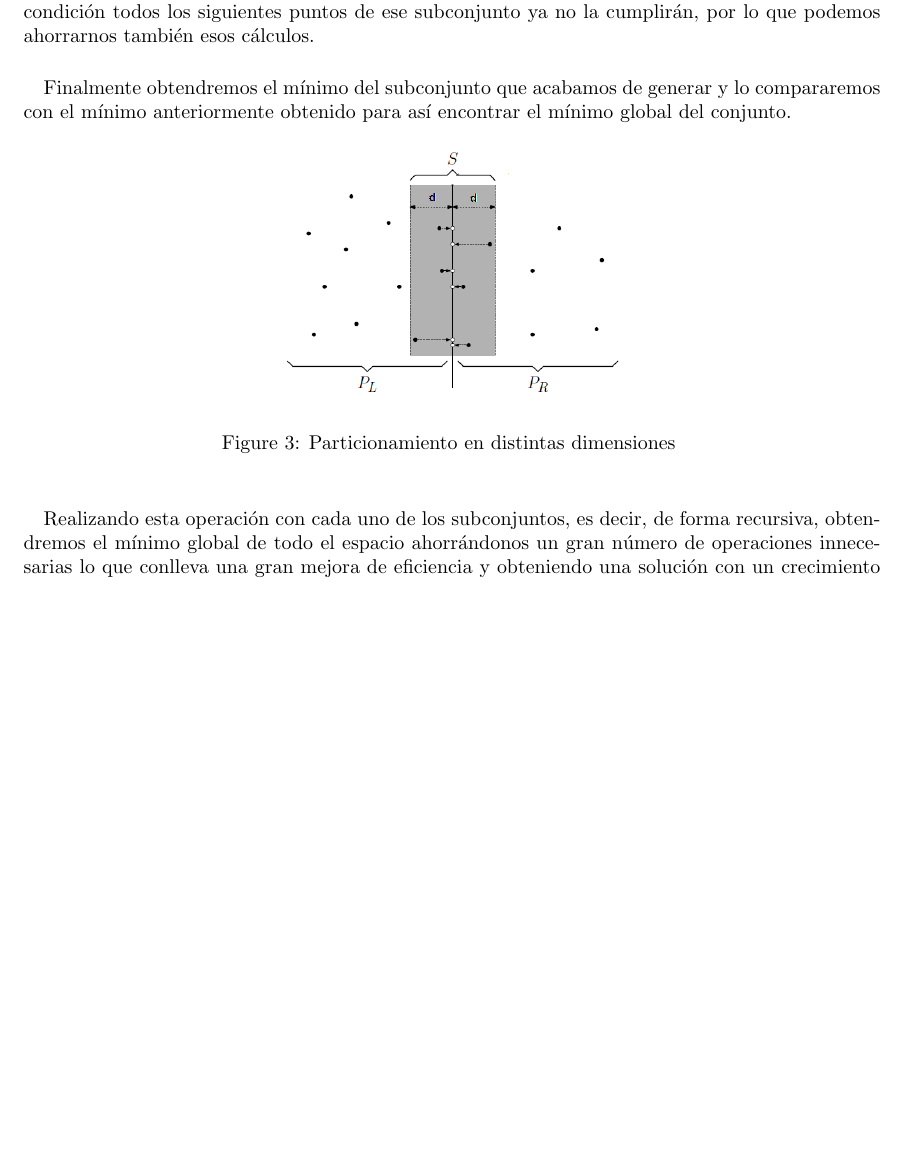
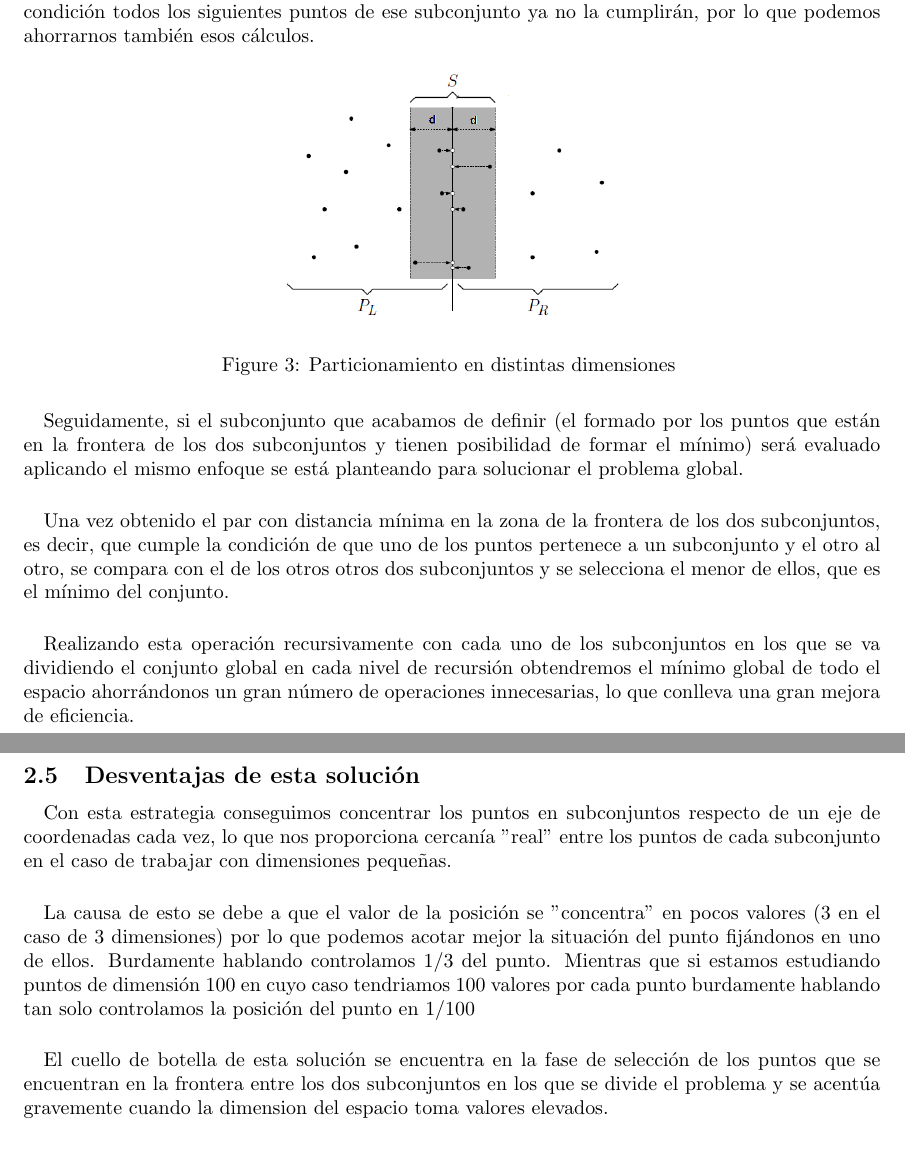
Before and after one commit to garciparedes/closest-pair-of-points, a LaTeX document (latex/informe.tex): part of page 5 of 7 before the commit and two parts of pages 5 and 7 of 7 after it, the two joined at a grey line, cut so that both start at the same text, the shorter picture padded with empty space. Compiled offline with pdfLaTeX.

Commit message:
Worked on report

```diff
--- a/latex/informe.tex
+++ b/latex/informe.tex
@@ -8,6 +8,9 @@
 \usepackage{algpseudocode}% http://ctan.org/pkg/algorithmicx
 
 \usepackage{hyperref}
+
+\usepackage{float}
+
 
 
 \title{Algoritmo: Buscar el par de puntos mas cercano en espacio n-dimensional}
@@ -140,19 +143,20 @@
 			\paragraph{}
 			Ahora deberemos seleccionar el punto más próximo del primer subconjunto respecto del segundo y examinar si la distancia a los puntos del segundo subconjunto es menor que la distancia minima de los dos subconjuntos  que acabamos de calcular en el paso anterior y si es así añadirle al subconjunto de puntos que analizaremos ahora. También habrá que hacer lo mismo pero con los puntos del primer subconjunto (Seleccionar el punto mas próximo del segundo subconjunto respecto del primero y seleccionar los puntos del primero que cumplan la condición antes señalada). Como teníamos los puntos ordenados llegamos a la conclusión de que en cuanto haya un punto que no cumpla la condición todos los siguientes puntos de ese subconjunto ya no la cumplirán, por lo que podemos ahorrarnos también esos cálculos.
 
-			\paragraph{}
-			Finalmente obtendremos el mínimo del subconjunto que acabamos de generar y lo compararemos con el mínimo anteriormente obtenido para así encontrar el mínimo global del conjunto.
-
-			\begin{figure}[ht!]
+			\begin{figure}[H]
 				\centering
 				\includegraphics[width=60mm]{strip_closesr1.png}
 				\caption{Particionamiento en distintas dimensiones \label{example_border}}
 			\end{figure}
 
+			\paragraph{}
+			Seguidamente, si el subconjunto que acabamos de  definir (el formado por los puntos que están en la frontera de los dos subconjuntos y tienen posibilidad de formar el mínimo) será evaluado aplicando el mismo enfoque se está planteando para solucionar el problema global.
+
+			\paragraph{}
+			Una vez obtenido el par con distancia mínima en la zona de la frontera de los dos subconjuntos, es decir, que cumple la condición de que uno de los puntos pertenece a un subconjunto y el otro al otro, se compara con el de los otros otros dos subconjuntos y se selecciona el menor de ellos, que es el mínimo del conjunto.
 
 	\paragraph{}
-	Realizando esta operación con cada uno de los subconjuntos, es decir, de forma recursiva,  obtendremos el mínimo global de todo el espacio ahorrándonos un gran número de operaciones innecesarias lo que conlleva una gran mejora de eficiencia y obteniendo una solución con un crecimiento asintótico de $O(nlog(n))$.
-
+	Realizando esta operación recursivamente con cada uno de los subconjuntos en los que se va dividiendo el conjunto global en cada nivel de recursión obtendremos el mínimo global de todo el espacio ahorrándonos un gran número de operaciones innecesarias, lo que conlleva una gran mejora de eficiencia.
 
 	\subsection{Pseudocódigo}
 		% Insert the algorithm
@@ -261,8 +265,19 @@
 
 	$T(n,d) = 2T(n/2,d) + U(n,d - 1) + O(n) = 2T (n/2, d) + O(n(log n)d-2) + O(n) = O(n(log n)d -1)$
 
-	\paragraph{Aclaración:}
-	La solución implementada y aquí explicada no es la óptima para dimensiones superiores a 2, ya que esta tiene un crecimiento asintótico de $O(n(log(n)^d-1)$ donde $d = $ dimension del espacio. La solución expuesta en el apartado siguiente tiene un mejor crecimiento asintótico.
+	\subsection{Desventajas de esta solución}
+
+		\paragraph{}
+		Con esta estrategia conseguimos concentrar los puntos en subconjuntos respecto de un eje de coordenadas cada vez, lo que nos proporciona cercanía "real" entre los puntos de cada subconjunto en el caso de trabajar con dimensiones pequeñas.
+
+		\paragraph{}
+		La causa de esto se debe a que el valor de la posición se "concentra" en pocos valores (3 en el caso de 3 dimensiones) por lo que podemos acotar mejor la situación del punto fijándonos en uno de ellos. Burdamente hablando controlamos $1/3$ del punto. Mientras que si estamos estudiando puntos de dimensión 100 en cuyo caso tendriamos 100 valores por cada punto burdamente hablando tan solo controlamos la posición del punto en $1/100$
+
+		\paragraph{}
+		El cuello de botella de esta solución se encuentra en la fase de selección de los puntos que se encuentran en la frontera entre los dos subconjuntos en los que se divide el problema y se acentúa gravemente cuando la dimension del espacio toma valores elevados.
+
+		\paragraph{Aclaración:}
+		La solución implementada y aquí explicada no es la óptima para dimensiones superiores a 2, ya que esta tiene un crecimiento asintótico de $O(n(log(n)^d-1)$ donde $d = $ dimension del espacio. La solución expuesta en el apartado siguiente tiene un mejor crecimiento asintótico.
 
 \section{Solución Óptima}
 	\paragraph{}
```
Also changed, not shown: latex/informe.pdf, latex/informe.tex (23 more changed lines), 7 other files.
